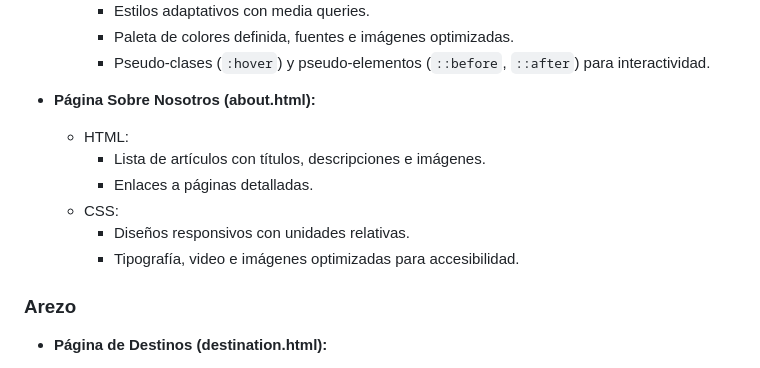
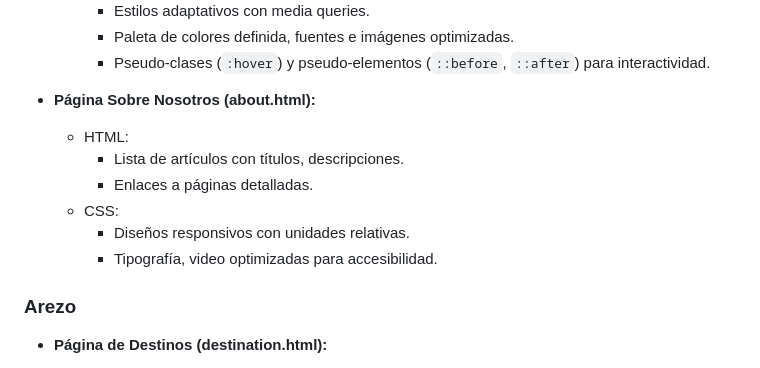
Before and after one commit to ArezoH/arezo-diana-project, a Markdown page: README.md, the part around the change. Rendered like a GitHub page.

Commit message:
readme modification

```diff
--- a/README.md
+++ b/README.md
@@ -66,11 +66,11 @@ El proyecto está organizado con la siguiente estructura de carpetas:
 
 - **Página Sobre Nosotros (about.html):**
   - HTML:
-    - Lista de artículos con títulos, descripciones e imágenes.
+    - Lista de artículos con títulos, descripciones.
     - Enlaces a páginas detalladas.
   - CSS:
     - Diseños responsivos con unidades relativas.
-    - Tipografía, video e imágenes optimizadas para accesibilidad.
+    - Tipografía, video optimizadas para accesibilidad.
 
 ### **Arezo**
 - **Página de Destinos (destination.html):**
```
